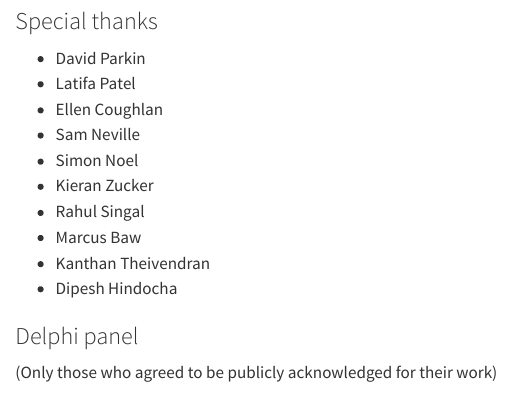
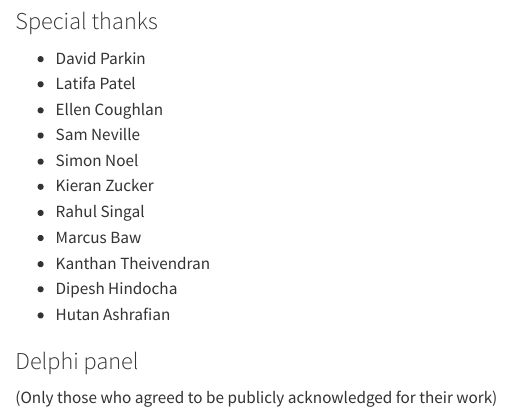
Before and after one commit to drjzhn/cdma, a Quarto document (team.qmd): the page in a window 1100 px wide, from 370 px down. Rendered offline with R 4.5, knitr and Pandoc in place of Quarto, with nearby package versions.

Commit message:
updated special thanks

```diff
--- a/team.qmd
+++ b/team.qmd
@@ -25,6 +25,7 @@ Development of this survey was carried out by NHS clinicians and study participa
 - Marcus Baw
 - Kanthan Theivendran
 - Dipesh Hindocha
+- Hutan Ashrafian
 
 ### Delphi panel
 (Only those who agreed to be publicly acknowledged for their work)
```
